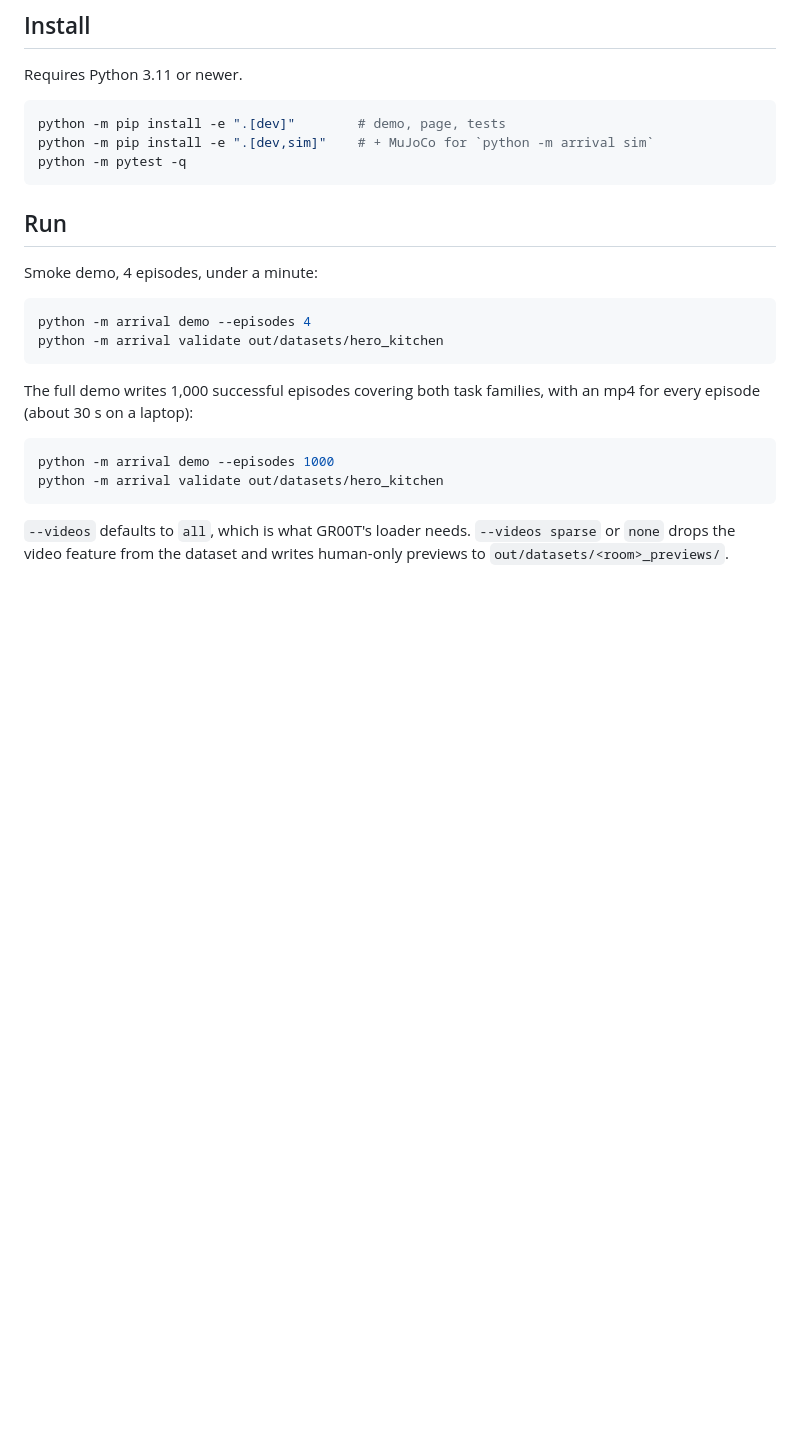
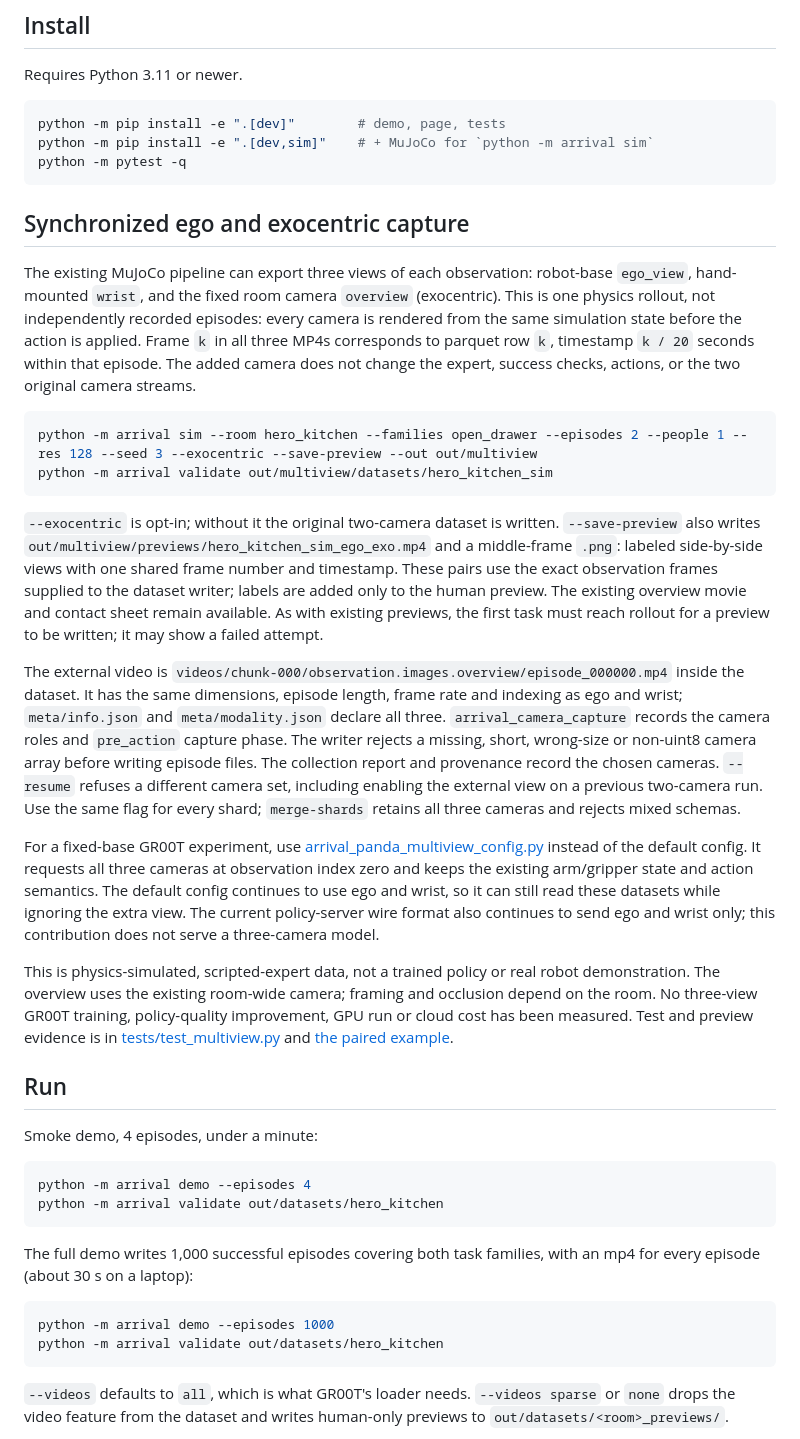
Before and after one commit to AKSHAJ-SHELL/ExeaLabsNvidiaHacks, a Markdown page: docs/REFERENCE.md, the part around the change. Rendered like a GitHub page; blank space fills up the shorter version.

````diff
--- a/docs/REFERENCE.md
+++ b/docs/REFERENCE.md
@@ -22,6 +22,44 @@ python -m pip install -e ".[dev]"        # demo, page, tests
 python -m pip install -e ".[dev,sim]"    # + MuJoCo for `python -m arrival sim`
 python -m pytest -q
 ```
+
+## Synchronized ego and exocentric capture
+
+The existing MuJoCo pipeline can export three views of each observation: robot-base `ego_view`, hand-mounted
+`wrist`, and the fixed room camera `overview` (exocentric). This is one physics rollout, not independently
+recorded episodes: every camera is rendered from the same simulation state before the action is applied.
+Frame `k` in all three MP4s corresponds to parquet row `k`, timestamp `k / 20` seconds within that episode.
+The added camera does not change the expert, success checks, actions, or the two original camera streams.
+
+```bash
+python -m arrival sim --room hero_kitchen --families open_drawer --episodes 2 --people 1 --res 128 --seed 3 --exocentric --save-preview --out out/multiview
+python -m arrival validate out/multiview/datasets/hero_kitchen_sim
+```
+
+`--exocentric` is opt-in; without it the original two-camera dataset is written. `--save-preview` also writes
+`out/multiview/previews/hero_kitchen_sim_ego_exo.mp4` and a middle-frame `.png`: labeled side-by-side views with
+one shared frame number and timestamp. These pairs use the exact observation frames supplied to the dataset
+writer; labels are added only to the human preview. The existing overview movie and contact sheet remain available.
+As with existing previews, the first task must reach rollout for a preview to be written; it may show a failed attempt.
+
+The external video is `videos/chunk-000/observation.images.overview/episode_000000.mp4` inside the dataset.
+It has the same dimensions, episode length, frame rate and indexing as ego and wrist; `meta/info.json` and
+`meta/modality.json` declare all three. `arrival_camera_capture` records the camera roles and `pre_action` capture
+phase. The writer rejects a missing, short, wrong-size or non-uint8 camera array before writing episode files.
+The collection report and provenance record the chosen cameras. `--resume` refuses a different camera set,
+including enabling the external view on a previous two-camera run. Use the same flag for every shard;
+`merge-shards` retains all three cameras and rejects mixed schemas.
+
+For a fixed-base GR00T experiment, use [arrival_panda_multiview_config.py](../configs/gr00t/arrival_panda_multiview_config.py)
+instead of the default config. It requests all three cameras at observation index zero and keeps the existing
+arm/gripper state and action semantics. The default config continues to use ego and wrist, so it can still read
+these datasets while ignoring the extra view. The current policy-server wire format also continues to send ego
+and wrist only; this contribution does not serve a three-camera model.
+
+This is physics-simulated, scripted-expert data, not a trained policy or real robot demonstration. The overview
+uses the existing room-wide camera; framing and occlusion depend on the room. No three-view GR00T training,
+policy-quality improvement, GPU run or cloud cost has been measured. Test and preview evidence is in
+[tests/test_multiview.py](../tests/test_multiview.py) and [the paired example](media/ego-exo.png).
 
 ## Run
 
````
Also changed, not shown: README.md (+17 -0 lines), docs/BUILD-LOG.md (+3 -0 lines), docs/media/ego-exo.png (added), 8 other files.
